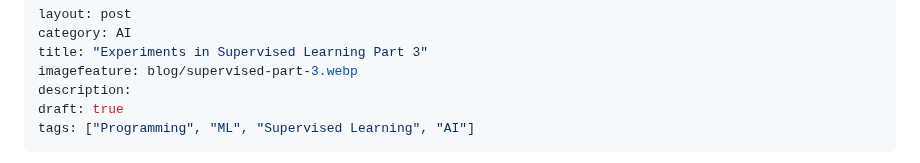
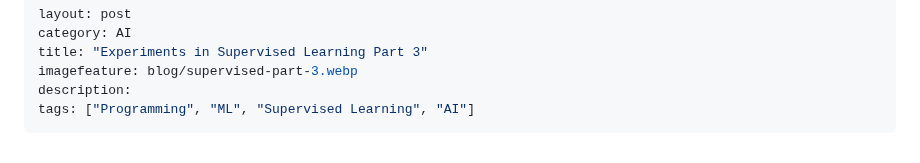
Before and after one commit to kriserickson/aging-coder, a Markdown page: src/posts/2025-06-23-experiments-in-supervised-learning-part-3.md, the part around the change. Drawn GitHub-style.

Commit message:
Publish latest.

```diff
--- a/src/posts/2025-06-23-experiments-in-supervised-learning-part-3.md
+++ b/src/posts/2025-06-23-experiments-in-supervised-learning-part-3.md
@@ -4,7 +4,6 @@ category: AI
 title: "Experiments in Supervised Learning Part 3"
 imagefeature: blog/supervised-part-3.webp
 description:
-draft: true
 tags: ["Programming", "ML", "Supervised Learning", "AI"]
 ---
 
```
